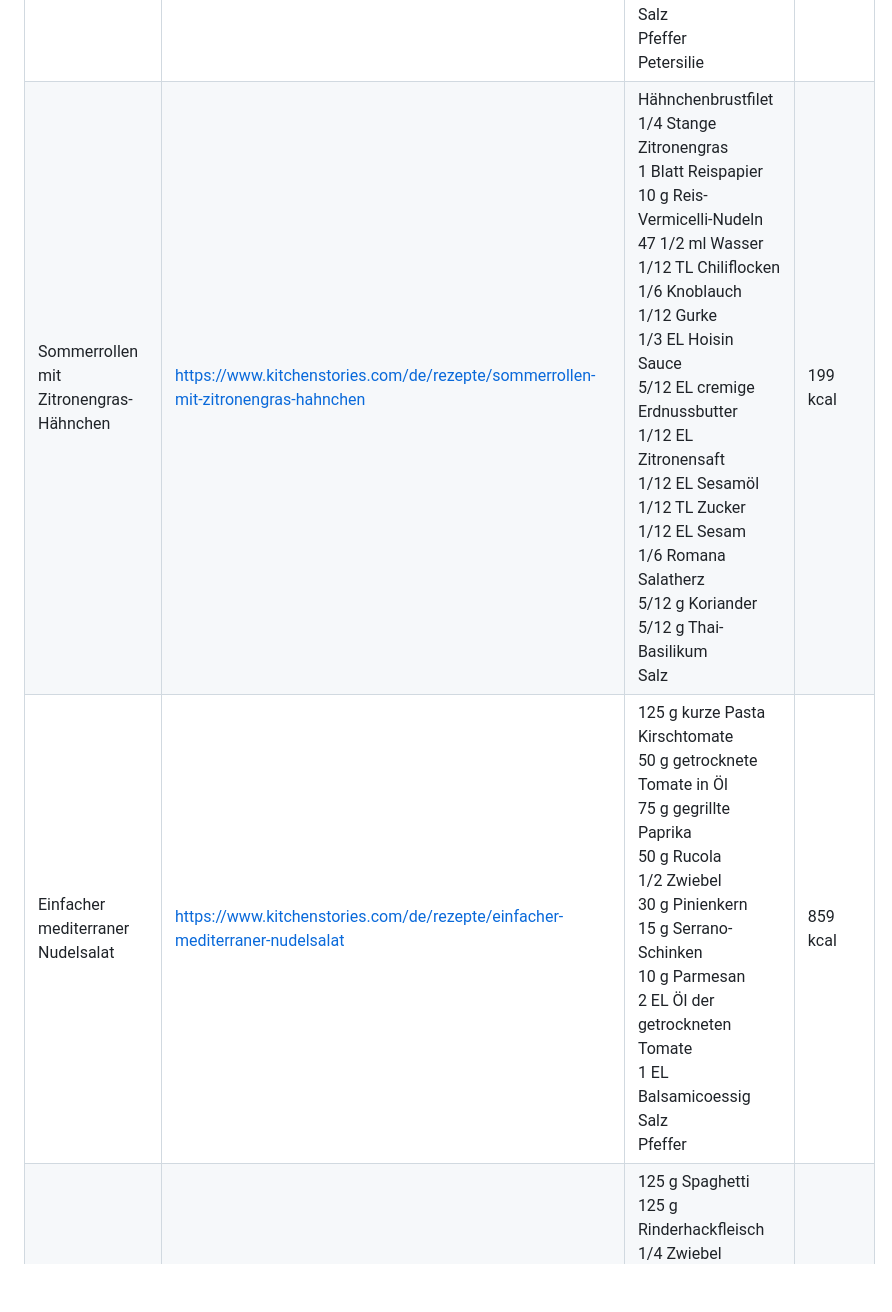
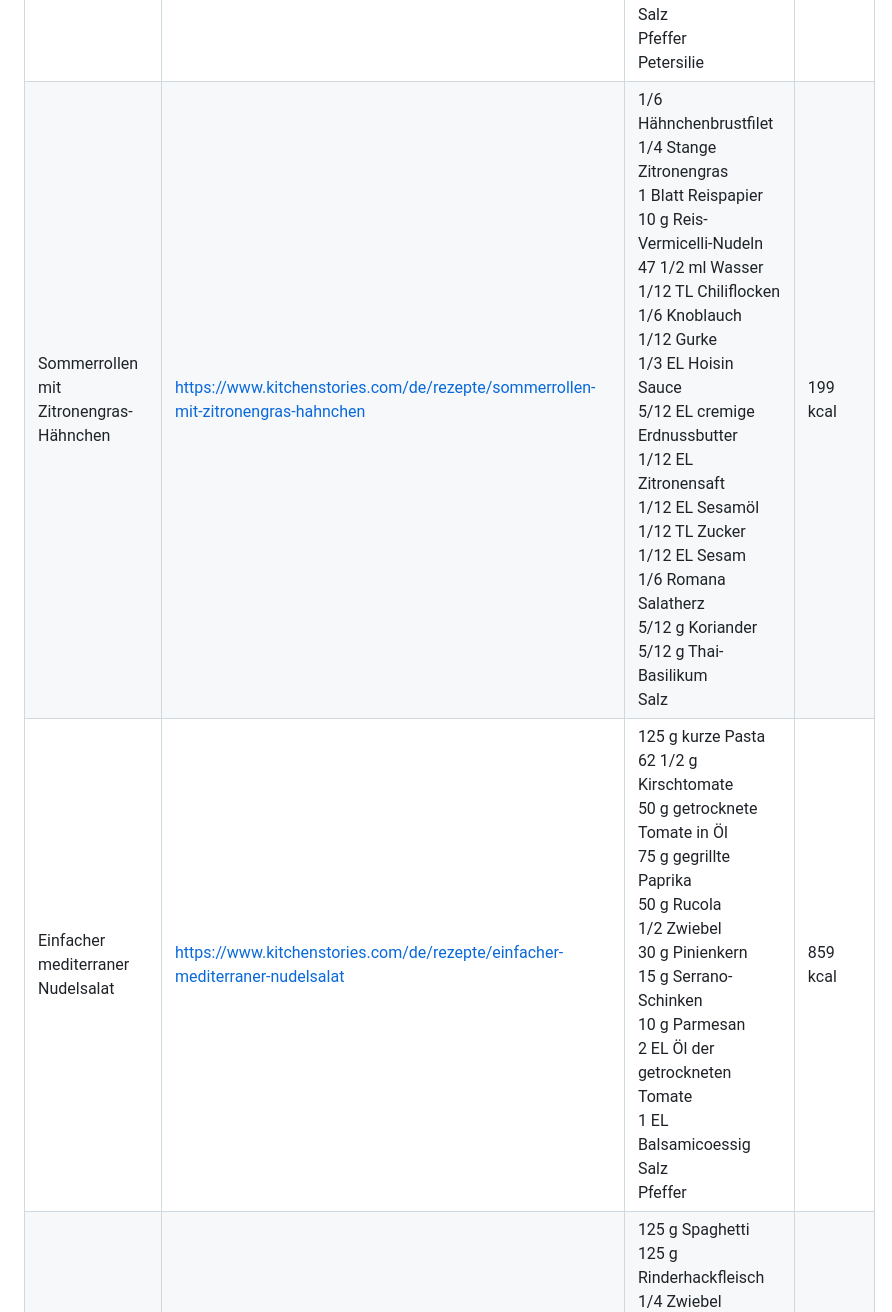
Before and after one commit to lillyapp/kartedeshauses, a Markdown page: data.md, the part around one of its changes. GitHub-like rendering; blank space fills up the shorter version.

```diff
--- a/data.md
+++ b/data.md
@@ -17,5 +17,5 @@ Hinweis: Einige ursprüngliche Slugs waren nicht mehr erreichbar und wurden auf
 | Zoodle-Salat mit Sesamdressing | [https://www.kitchenstories.com/de/rezepte/zoodle-salat-mit-sesamdressing](https://www.kitchenstories.com/de/rezepte/zoodle-salat-mit-sesamdressing) | 1/4 EL Tahini<br>1/2 Süßkartoffel<br>1/2 Karotte<br>1/4 Rote Bete<br>1/4 Zucchini<br>1/16 TL Salz<br>1/16 TL Zucker<br>1/2 EL Olivenöl<br>3/8 EL Agavendicksaft<br>1/4 Limette<br>25 g Haselnuss<br>1 EL Sesam<br>Salz<br>Pfeffer<br>Petersilie | 526 kcal |
-| Sommerrollen mit Zitronengras-Hähnchen | [https://www.kitchenstories.com/de/rezepte/sommerrollen-mit-zitronengras-hahnchen](https://www.kitchenstories.com/de/rezepte/sommerrollen-mit-zitronengras-hahnchen) | Hähnchenbrustfilet<br>1/4 Stange Zitronengras<br>1 Blatt Reispapier<br>10 g Reis-Vermicelli-Nudeln<br>47 1/2 ml Wasser<br>1/12 TL Chiliflocken<br>1/6 Knoblauch<br>1/12 Gurke<br>1/3 EL Hoisin Sauce<br>5/12 EL cremige Erdnussbutter<br>1/12 EL Zitronensaft<br>1/12 EL Sesamöl<br>1/12 TL Zucker<br>1/12 EL Sesam<br>1/6 Romana Salatherz<br>5/12 g Koriander<br>5/12 g Thai-Basilikum<br>Salz | 199 kcal |
-| Einfacher mediterraner Nudelsalat | [https://www.kitchenstories.com/de/rezepte/einfacher-mediterraner-nudelsalat](https://www.kitchenstories.com/de/rezepte/einfacher-mediterraner-nudelsalat) | 125 g kurze Pasta<br>Kirschtomate<br>50 g getrocknete Tomate in Öl<br>75 g gegrillte Paprika<br>50 g Rucola<br>1/2 Zwiebel<br>30 g Pinienkern<br>15 g Serrano-Schinken<br>10 g Parmesan<br>2 EL Öl der getrockneten Tomate<br>1 EL Balsamicoessig<br>Salz<br>Pfeffer | 859 kcal |
+| Sommerrollen mit Zitronengras-Hähnchen | [https://www.kitchenstories.com/de/rezepte/sommerrollen-mit-zitronengras-hahnchen](https://www.kitchenstories.com/de/rezepte/sommerrollen-mit-zitronengras-hahnchen) | 1/6 Hähnchenbrustfilet<br>1/4 Stange Zitronengras<br>1 Blatt Reispapier<br>10 g Reis-Vermicelli-Nudeln<br>47 1/2 ml Wasser<br>1/12 TL Chiliflocken<br>1/6 Knoblauch<br>1/12 Gurke<br>1/3 EL Hoisin Sauce<br>5/12 EL cremige Erdnussbutter<br>1/12 EL Zitronensaft<br>1/12 EL Sesamöl<br>1/12 TL Zucker<br>1/12 EL Sesam<br>1/6 Romana Salatherz<br>5/12 g Koriander<br>5/12 g Thai-Basilikum<br>Salz | 199 kcal |
+| Einfacher mediterraner Nudelsalat | [https://www.kitchenstories.com/de/rezepte/einfacher-mediterraner-nudelsalat](https://www.kitchenstories.com/de/rezepte/einfacher-mediterraner-nudelsalat) | 125 g kurze Pasta<br>62 1/2 g Kirschtomate<br>50 g getrocknete Tomate in Öl<br>75 g gegrillte Paprika<br>50 g Rucola<br>1/2 Zwiebel<br>30 g Pinienkern<br>15 g Serrano-Schinken<br>10 g Parmesan<br>2 EL Öl der getrockneten Tomate<br>1 EL Balsamicoessig<br>Salz<br>Pfeffer | 859 kcal |
 | Spaghetti Bolognese | [https://www.kitchenstories.com/de/rezepte/spaghetti-bolognese](https://www.kitchenstories.com/de/rezepte/spaghetti-bolognese) | 125 g Spaghetti<br>125 g Rinderhackfleisch<br>1/4 Zwiebel<br>1/2 Knoblauch<br>1/4 Karotte<br>1/4 Stange Staudensellerie<br>10 ml Olivenöl<br>200 g stückige Tomate aus der Dose<br>1/4 EL Tomatenmark<br>1/4 EL getrockneter Oregano<br>Parmesan<br>Salz<br>Pfeffer | 952 kcal |
 | Einfaches Kartoffelgratin | [https://www.kitchenstories.com/de/rezepte/einfaches-kartoffelgratin](https://www.kitchenstories.com/de/rezepte/einfaches-kartoffelgratin) | 175 g Kartoffeln<br>75 g Sahne<br>1/4 Knoblauch<br>1/16 TL gemahlene Muskatnuss<br>Butter<br>Salz<br>Pfeffer | 418 kcal |
```
Also changed, not shown: other parts of data.md (+6 -6 lines).
